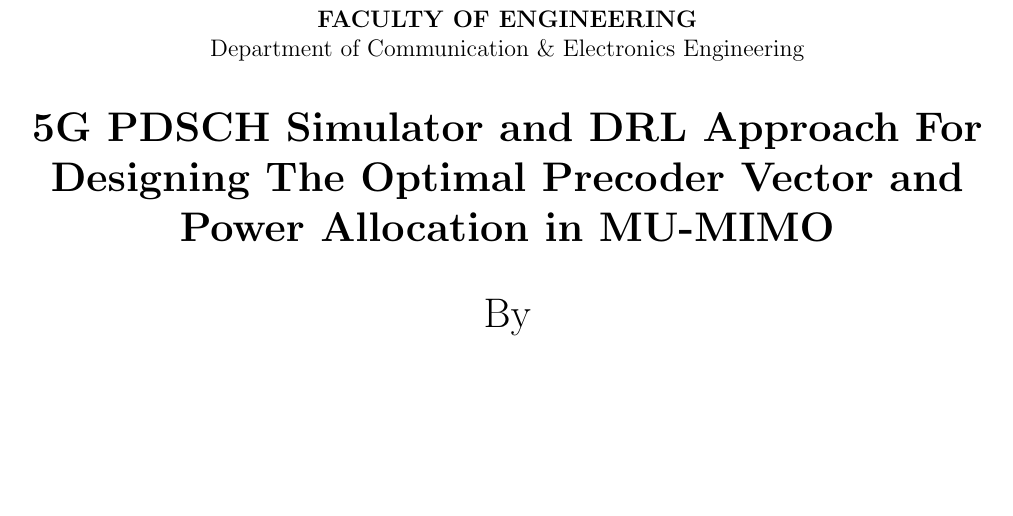
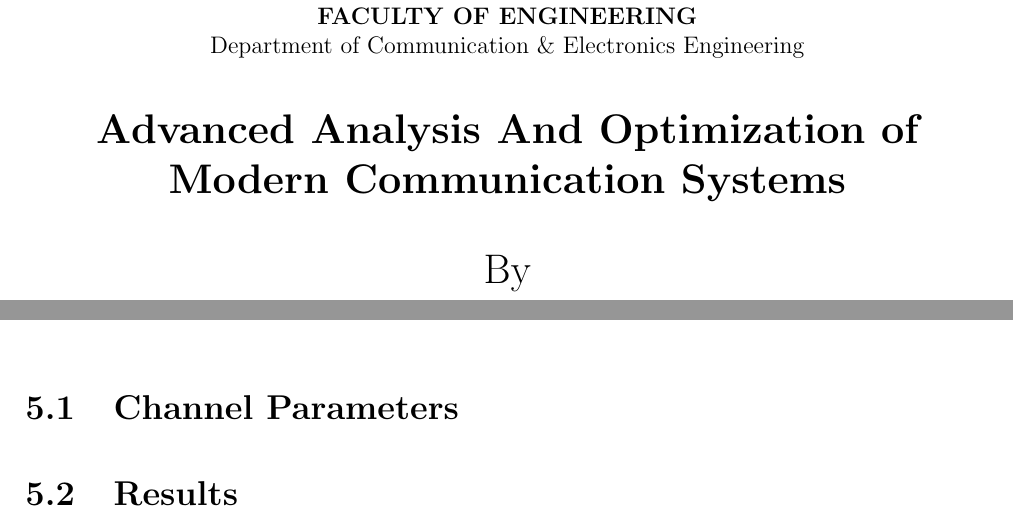
Before and after one commit to abdoitman/Graduation-Book, a LaTeX thesis (main.tex, which reads chapters/simulations.tex): part of page 1 of 109 before the commit and two parts of pages 1 and 80 of 109 after it, the two joined at a grey line, cut so that both start at the same text, the shorter picture padded with empty space. Compiled offline with pdfLaTeX.

Commit message:
changed project title

```diff
--- a/chapters/simulations.tex
+++ b/chapters/simulations.tex
@@ -1 +1,5 @@
 \chapter{Simulations}
+
+\section{Channel Parameters}
+
+\section{Results}
--- a/main.tex
+++ b/main.tex
@@ -45,7 +45,7 @@
 \def \UNIVERSITY {ALEXANDRIA UNIVERSITY}
 \def \FACULTY {FACULTY OF ENGINEERING}
 \def \DEPARTMENT {Department of Communication \& Electronics Engineering}
-\def \PROJECTTITLE {5G PDSCH Simulator and DRL Approach For Designing The Optimal Precoder Vector and Power Allocation in MU-MIMO}
+\def \PROJECTTITLE {Advanced Analysis And Optimization of Modern Communication Systems}
 \def \SUPERVISOR {Dr. Muhammad Hassan Karmoose}
 %--------------------------------%
 
```
Also changed, not shown: main.tex (3 more changed lines), 9 other files.
